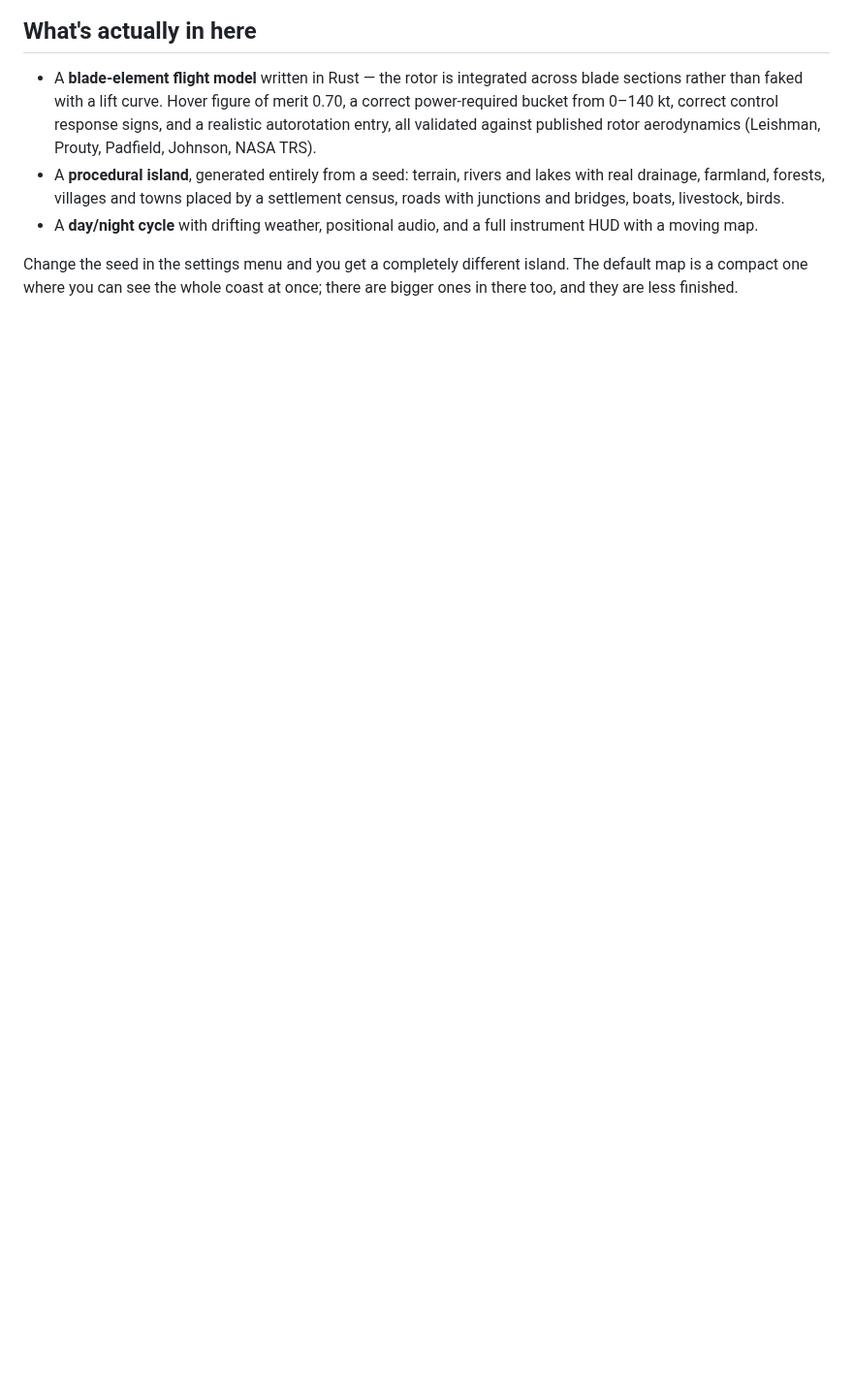
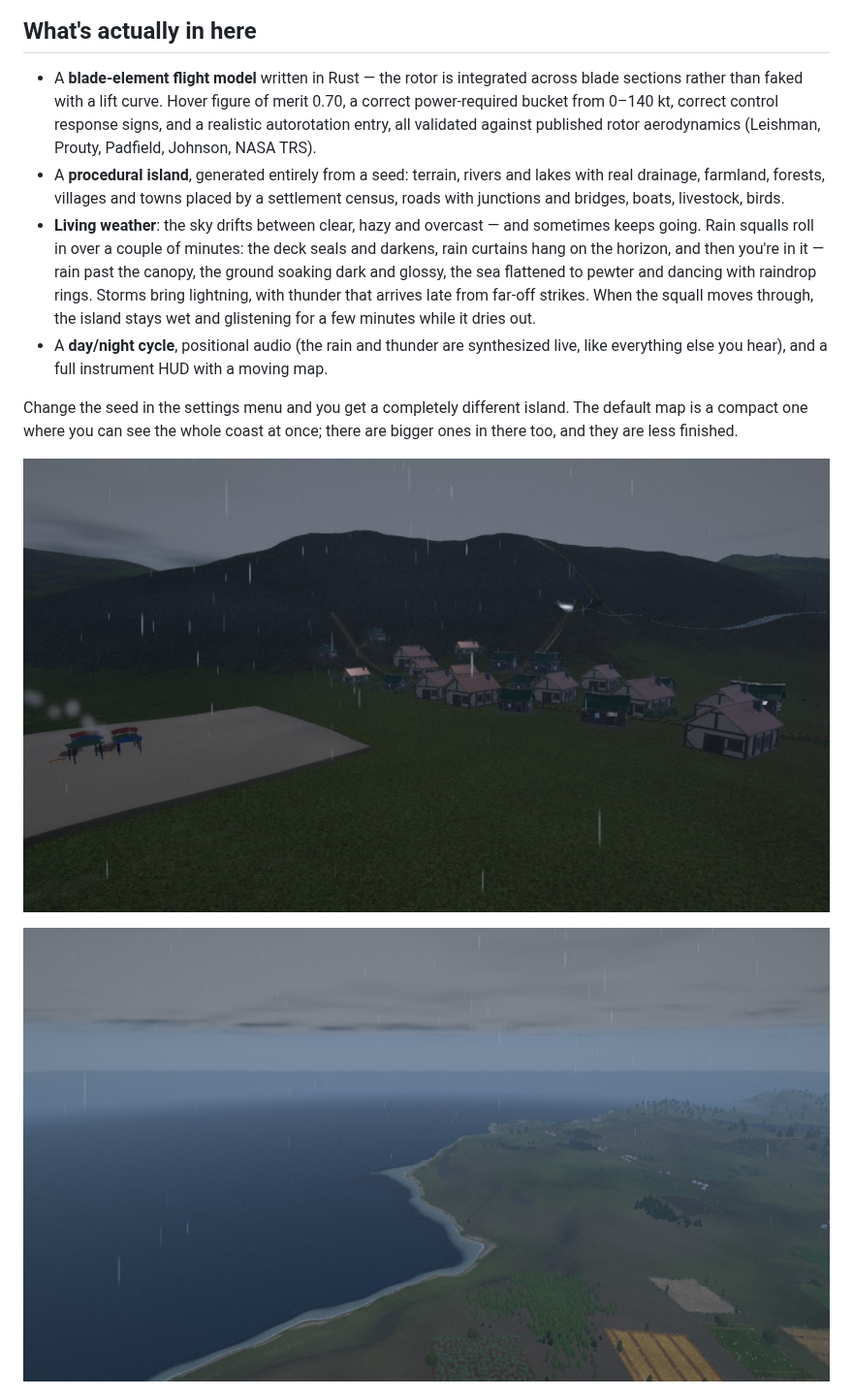
Before and after one commit to devnullnoop/rotorwash-game, a Markdown page: README.md, the part around the change. Shown at 97% size. Drawn GitHub-style; pictures changed too: screenshots/rain-squall-coast.jpg (added), screenshots/storm-village.jpg (added); blank space fills up the shorter version.

Commit message:
It rains now: weather section + three storm screenshots for v0.3.0
The island's weather finally goes past overcast — rolling rain squalls, soaked
darkened ground, flattened pewter sea, lightning with distance-delayed thunder.
README sells exactly what ships: weather arrives on its own schedule, storms are
visits, and the audio stays 100% synthesized.

```diff
--- a/README.md
+++ b/README.md
@@ -79,12 +79,24 @@ If that is miserable, hit **Tab** for the stability assist while you learn.
 - A **procedural island**, generated entirely from a seed: terrain, rivers and
   lakes with real drainage, farmland, forests, villages and towns placed by a
   settlement census, roads with junctions and bridges, boats, livestock, birds.
-- A **day/night cycle** with drifting weather, positional audio, and a full
-  instrument HUD with a moving map.
+- **Living weather**: the sky drifts between clear, hazy and overcast — and
+  sometimes keeps going. Rain squalls roll in over a couple of minutes: the deck
+  seals and darkens, rain curtains hang on the horizon, and then you're in it —
+  rain past the canopy, the ground soaking dark and glossy, the sea flattened to
+  pewter and dancing with raindrop rings. Storms bring lightning, with thunder
+  that arrives late from far-off strikes. When the squall moves through, the
+  island stays wet and glistening for a few minutes while it dries out.
+- A **day/night cycle**, positional audio (the rain and thunder are synthesized
+  live, like everything else you hear), and a full instrument HUD with a moving
+  map.
 
 Change the seed in the settings menu and you get a completely different island.
 The default map is a compact one where you can see the whole coast at once;
 there are bigger ones in there too, and they are less finished.
+
+![A rain squall closing over the village](screenshots/storm-village.jpg)
+
+![Heavy rain over the coast, from altitude](screenshots/rain-squall-coast.jpg)
 
 ![In flight, with the HUD](screenshots/in-flight-hud.jpg)
 
```
Also changed, not shown: screenshots/dusk-storm.jpg (added).
